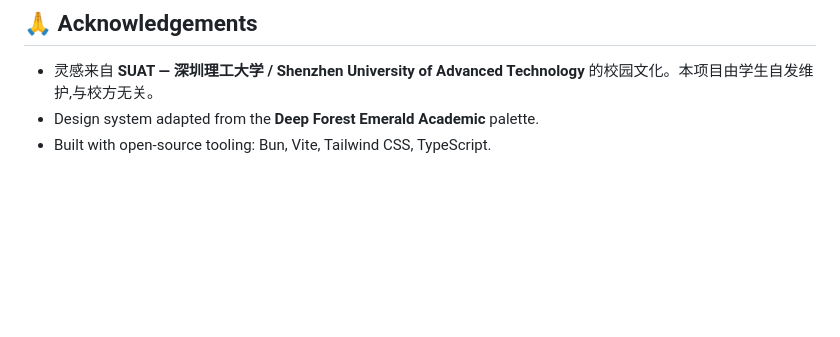
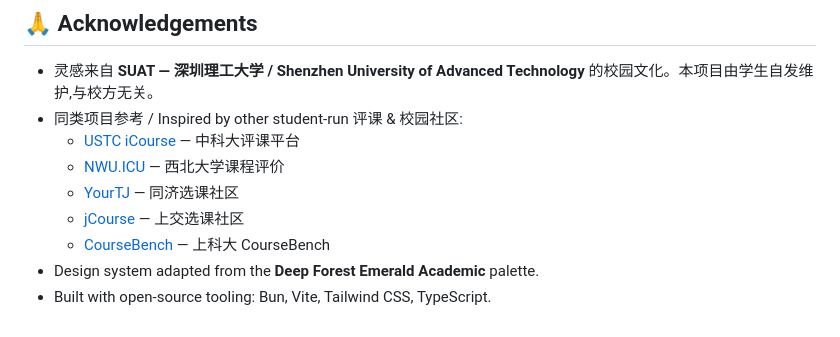
Before and after one commit to SmartisanNaive/Shenxiaoli-Platform, a Markdown page: README.md, the part around the change. Rendered like a GitHub page; blank space fills up the shorter version.

Commit message:
📝 docs: link to sister 评课 / 校园社区 projects in acknowledgements
参考了中科大、西北大学、同济、上交、上科大同学维护的开源评课平台。

```diff
--- a/README.md
+++ b/README.md
@@ -230,5 +230,11 @@ Vulnerabilities should **not** be filed as public issues. Please follow
 
 - 灵感来自 **SUAT — 深圳理工大学 / Shenzhen University of Advanced
   Technology** 的校园文化。本项目由学生自发维护,与校方无关。
+- 同类项目参考 / Inspired by other student-run 评课 & 校园社区:
+  - [USTC iCourse](https://github.com/USTC-iCourse/ustc-course) — 中科大评课平台
+  - [NWU.ICU](https://github.com/NWUCA/NWU.ICU) — 西北大学课程评价
+  - [YourTJ](https://github.com/YourTongji/YourTJCourse-Serverless) — 同济选课社区
+  - [jCourse](https://github.com/SJTU-jCourse/next) — 上交选课社区
+  - [CourseBench](https://github.com/ShanghaitechGeekPie/coursebench-next) — 上科大 CourseBench
 - Design system adapted from the **Deep Forest Emerald Academic** palette.
 - Built with open-source tooling: Bun, Vite, Tailwind CSS, TypeScript.
```
